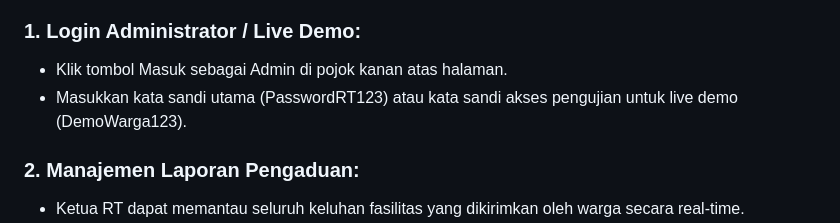
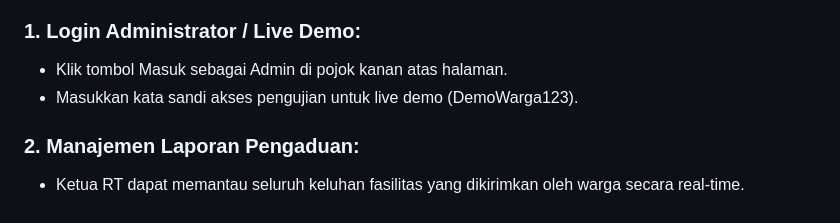
Before and after one commit to Zoyyyyyyy/Project-Magang, a Markdown page: SIPERTA/README.md, the part around the change. Drawn GitHub-style.

```diff
--- a/SIPERTA/README.md
+++ b/SIPERTA/README.md
@@ -119,7 +119,7 @@ Membuat Surat Pengantar:
 ### 🔐 2. Sisi Admin (Ketua RT)
 ### 1. Login Administrator / Live Demo:
 - Klik tombol Masuk sebagai Admin di pojok kanan atas halaman.
-- Masukkan kata sandi utama (PasswordRT123) atau kata sandi akses pengujian untuk live demo (DemoWarga123).
+- Masukkan kata sandi akses pengujian untuk live demo (DemoWarga123).
 
 ### 2. Manajemen Laporan Pengaduan:
 - Ketua RT dapat memantau seluruh keluhan fasilitas yang dikirimkan oleh warga secara real-time.
```
